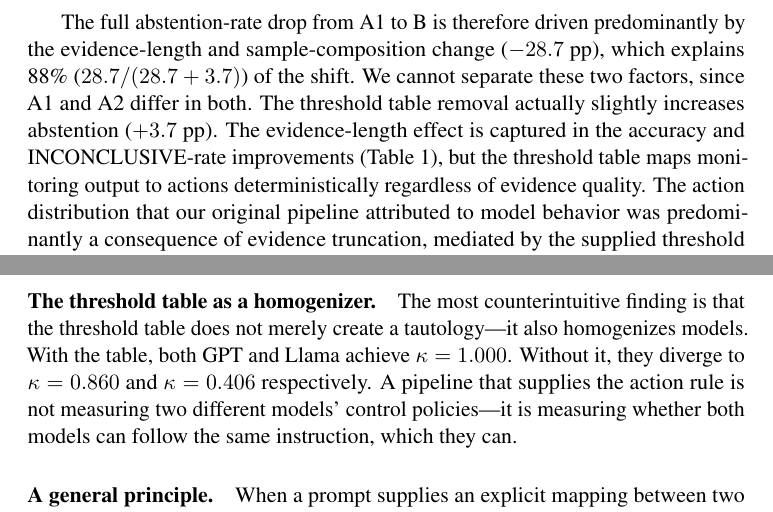
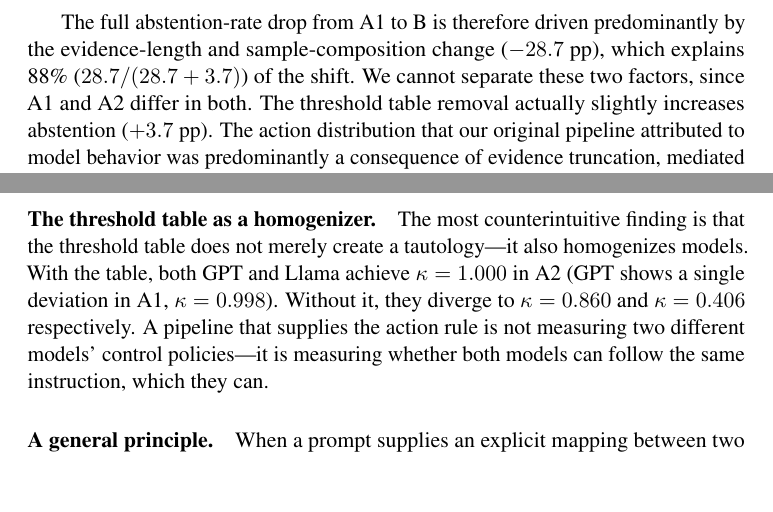
Before and after one commit to Haifawaeedd/pipeline-artifacts, a LaTeX paper (paper/main.tex): two parts of pages 7 and 11 of 12, joined at a grey line, cut so that both start at the same text, the shorter picture padded with empty space. Compiled offline with pdfLaTeX; a LaTeX package or settings file that is missing is left out.

Commit message:
Fix §6 kappa caveat (A2 exact, GPT A1=0.998); delete stale sentence in §4.2 about threshold table masking evidence effect

```diff
--- a/paper/main.tex
+++ b/paper/main.tex
@@ -150,7 +150,7 @@ And Protocol A2 to Protocol B (threshold table removed):
     \item ABSTAIN rate: 6.0\% $\rightarrow$ 9.7\% ($+3.7$ pp)
 \end{itemize}
 
-The full abstention-rate drop from A1 to B is therefore driven predominantly by the evidence-length and sample-composition change ($-28.7$ pp), which explains 88\% ($28.7 / (28.7 + 3.7)$) of the shift. We cannot separate these two factors, since A1 and A2 differ in both. The threshold table removal actually slightly increases abstention ($+3.7$ pp). The evidence-length effect is captured in the accuracy and INCONCLUSIVE-rate improvements (Table~\ref{tab:main_results}), but the threshold table maps monitoring output to actions deterministically regardless of evidence quality. The action distribution that our original pipeline attributed to model behavior was predominantly a consequence of evidence truncation, mediated by the supplied threshold rule: shorter evidence raised declared error probabilities, and the rule mechanically converted those into ABSTAIN.
+The full abstention-rate drop from A1 to B is therefore driven predominantly by the evidence-length and sample-composition change ($-28.7$ pp), which explains 88\% ($28.7 / (28.7 + 3.7)$) of the shift. We cannot separate these two factors, since A1 and A2 differ in both. The threshold table removal actually slightly increases abstention ($+3.7$ pp). The action distribution that our original pipeline attributed to model behavior was predominantly a consequence of evidence truncation, mediated by the supplied threshold rule: shorter evidence raised declared error probabilities, and the rule mechanically converted those into ABSTAIN.
 
 \begin{table}[h]
 \centering
@@ -275,7 +275,7 @@ Based on the five findings above, we propose the following six fields that shoul
 
 \section{Discussion}
 
-\paragraph{The threshold table as a homogenizer.} The most counterintuitive finding is that the threshold table does not merely create a tautology---it also homogenizes models. With the table, both GPT and Llama achieve $\kappa = 1.000$. Without it, they diverge to $\kappa = 0.860$ and $\kappa = 0.406$ respectively. A pipeline that supplies the action rule is not measuring two different models' control policies---it is measuring whether both models can follow the same instruction, which they can.
+\paragraph{The threshold table as a homogenizer.} The most counterintuitive finding is that the threshold table does not merely create a tautology---it also homogenizes models. With the table, both GPT and Llama achieve $\kappa = 1.000$ in A2 (GPT shows a single deviation in A1, $\kappa = 0.998$). Without it, they diverge to $\kappa = 0.860$ and $\kappa = 0.406$ respectively. A pipeline that supplies the action rule is not measuring two different models' control policies---it is measuring whether both models can follow the same instruction, which they can.
 
 \paragraph{A general principle.} When a prompt supplies an explicit mapping between two measured variables, one variable collapses into a deterministic function of the other and ceases to be an independent measurement. This principle applies beyond the specific pipeline studied here: any evaluation that provides the model with a scoring rubric, a decision rule, or a threshold table during inference should verify that the downstream metric still captures variance attributable to the model rather than to the supplied rule.
 
```
Also changed, not shown: paper/main.pdf.
